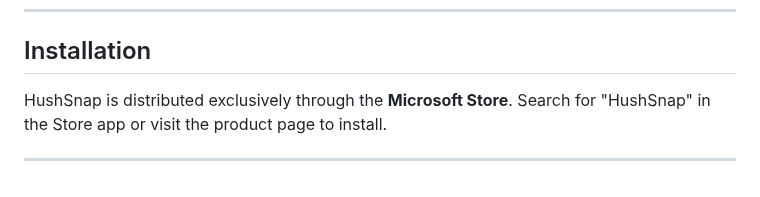
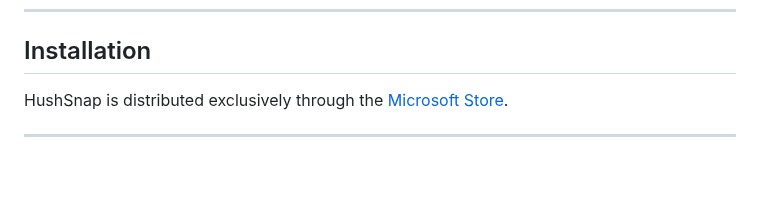
Before and after one commit to tcita/HushSnap, a Markdown page: README.md, the part around one of its changes. Drawn GitHub-style.

```diff
--- a/README.md
+++ b/README.md
@@ -97,6 +95,6 @@ The build requires HEAD at a git tag (e.g. `v0.3.0`). For local testing, `sign_f
 
 ## Installation
 
-HushSnap is distributed exclusively through the **Microsoft Store**. Search for "HushSnap" in the Store app or visit the product page to install.
+HushSnap is distributed exclusively through the [Microsoft Store](https://apps.microsoft.com/detail/9p0qzv5z8njz).
 
 ---
```
Also changed, not shown: other parts of README.md (+0 -2 lines).
